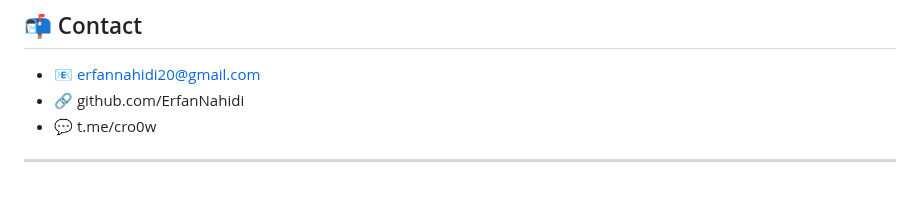
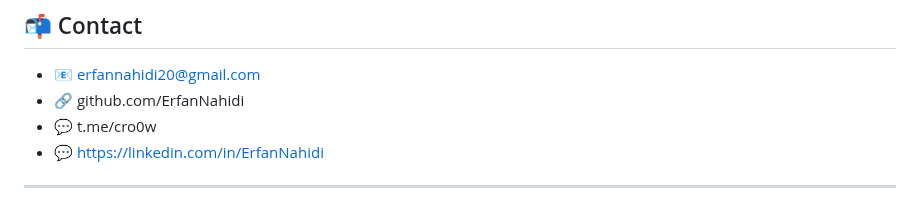
Before and after one commit to ErfanNahidi/ErfanNahidi, a Markdown page: README.md, the part around the change. Drawn GitHub-style.

```diff
--- a/README.md
+++ b/README.md
@@ -65,5 +65,5 @@
 - 📧 erfannahidi20@gmail.com
 - 🔗 github.com/ErfanNahidi
 - 💬 t.me/cro0w
-
+- 💬 https://linkedin.com/in/ErfanNahidi
 ---
```
